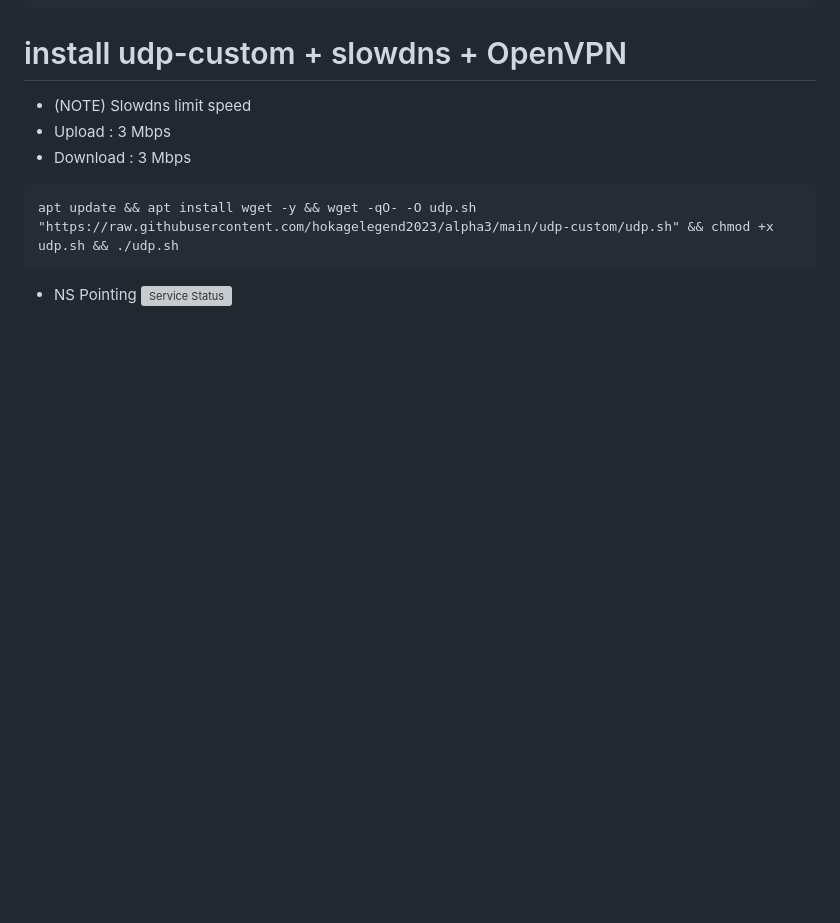
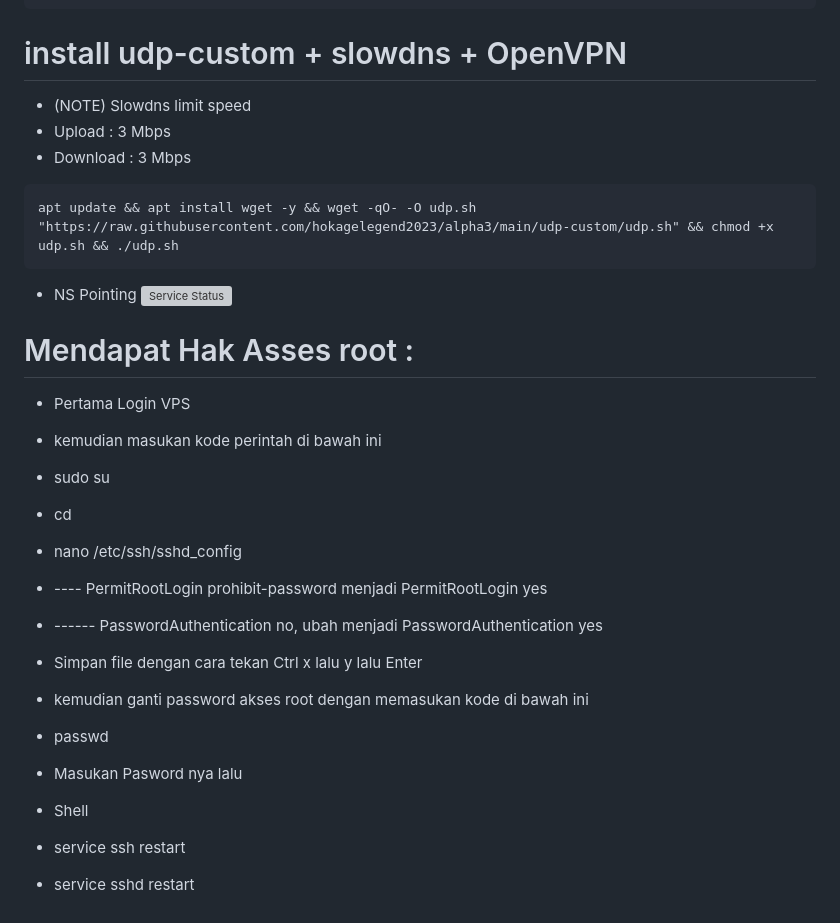
Before and after one commit to hokagelegend2023/alpha3, a Markdown page: README.md, the part around the change. GitHub-like rendering; blank space fills up the shorter version; grey boxes are pictures that could not be loaded.

````diff
--- a/README.md
+++ b/README.md
@@ -103,3 +103,23 @@ apt update && apt install wget -y && wget -qO- -O udp.sh "https://raw.githubuser
 ```
 - NS Pointing
 ![Service Status](https://raw.githubusercontent.com/givpn/AutoScriptXray/master/udp-custom/slowdns/nspointing.png)
+
+
+
+# Mendapat Hak Asses root :
+
+- Pertama Login VPS
+- kemudian masukan kode perintah di bawah ini
+- sudo su
+- cd
+- nano /etc/ssh/sshd_config
+- ----  PermitRootLogin prohibit-password menjadi PermitRootLogin yes
+
+- ------ PasswordAuthentication no, ubah menjadi PasswordAuthentication yes
+- Simpan file dengan cara tekan Ctrl x lalu y lalu Enter
+- kemudian ganti password akses root dengan memasukan kode di bawah ini
+- passwd
+- Masukan Pasword nya lalu
+- Shell
+- service ssh restart
+- service sshd restart
````
